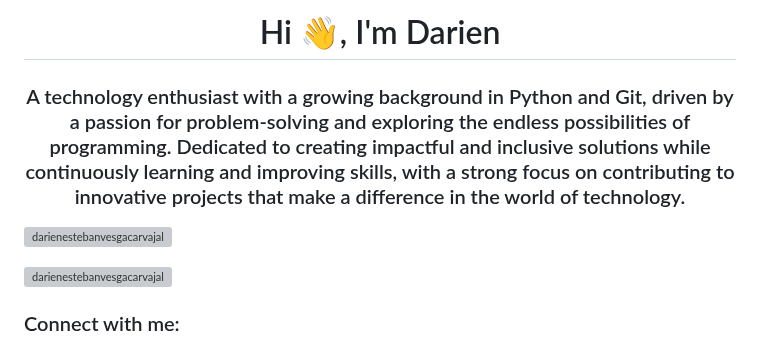
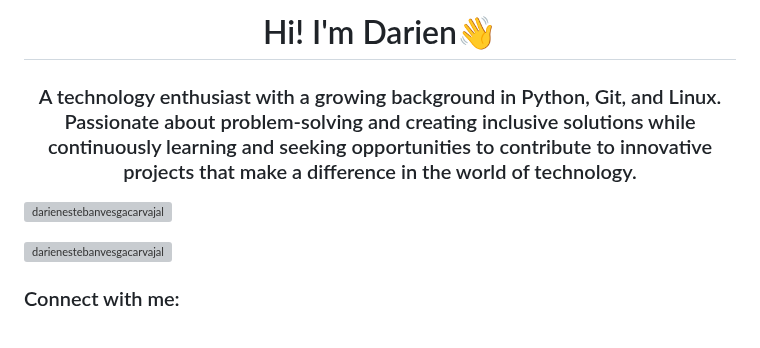
Before and after one commit to ArtDaSak/ArtDaSak, a Markdown page: README.md, the part around one of its changes. Rendered like a GitHub page; grey boxes are pictures that could not be loaded.

```diff
--- a/README.md
+++ b/README.md
@@ -1,9 +1,17 @@
-<h1 align="center">Hi 👋, I'm Darien</h1>
-<h3 align="center">A technology enthusiast with a growing background in Python and Git, driven by a passion for problem-solving and exploring the endless possibilities of programming. Dedicated to creating impactful and inclusive solutions while continuously learning and improving skills, with a strong focus on contributing to innovative projects that make a difference in the world of technology.</h3>
+<h1 align="center">Hi! I'm Darien👋</h1>
+<h3 align="center">
+  A technology enthusiast with a growing background in Python, Git, and Linux. Passionate about problem-solving and creating inclusive solutions while continuously learning and seeking opportunities to contribute to innovative projects that make a difference in the world of technology.
+</h3>
 
-<p align="left"> <img src="https://komarev.com/ghpvc/?username=darienestebanvesgacarvajal&label=Profile%20views&color=0e75b6&style=flat" alt="darienestebanvesgacarvajal" /> </p>
+<p align="left">
+  <img src="https://komarev.com/ghpvc/?username=darienestebanvesgacarvajal&label=Profile%20views&color=0e75b6&style=flat" alt="darienestebanvesgacarvajal" />
+</p>
 
-<p align="left"> <a href="https://github.com/ryo-ma/github-profile-trophy"><img src="https://github-profile-trophy.vercel.app/?username=darienestebanvesgacarvajal" alt="darienestebanvesgacarvajal" /></a> </p>
+<p align="left">
+  <a href="https://github.com/ryo-ma/github-profile-trophy">
+    <img src="https://github-profile-trophy.vercel.app/?username=darienestebanvesgacarvajal" alt="darienestebanvesgacarvajal" />
+  </a>
+</p>
 
 <h3 align="left">Connect with me:</h3>
 <p align="left">
```
Also changed, not shown: other parts of README.md (+36 -13 lines).
